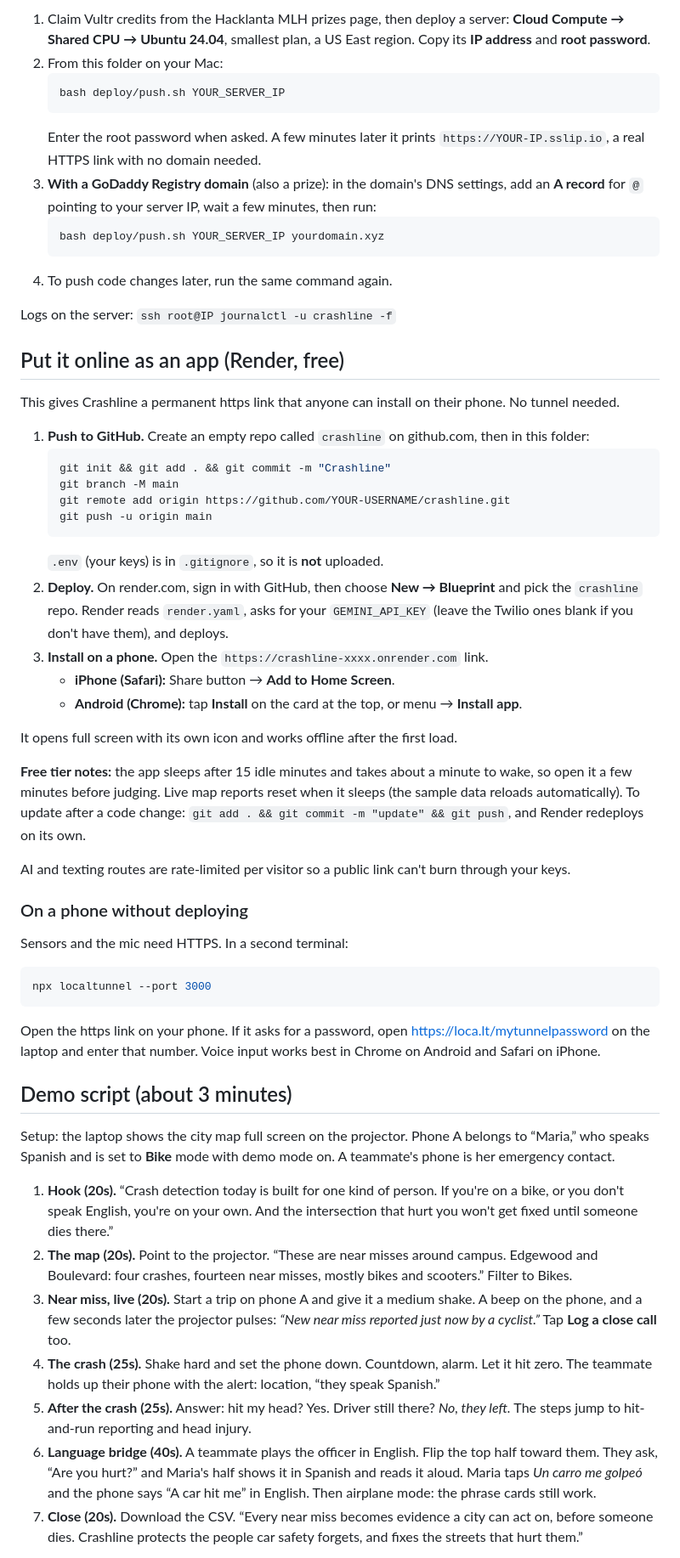
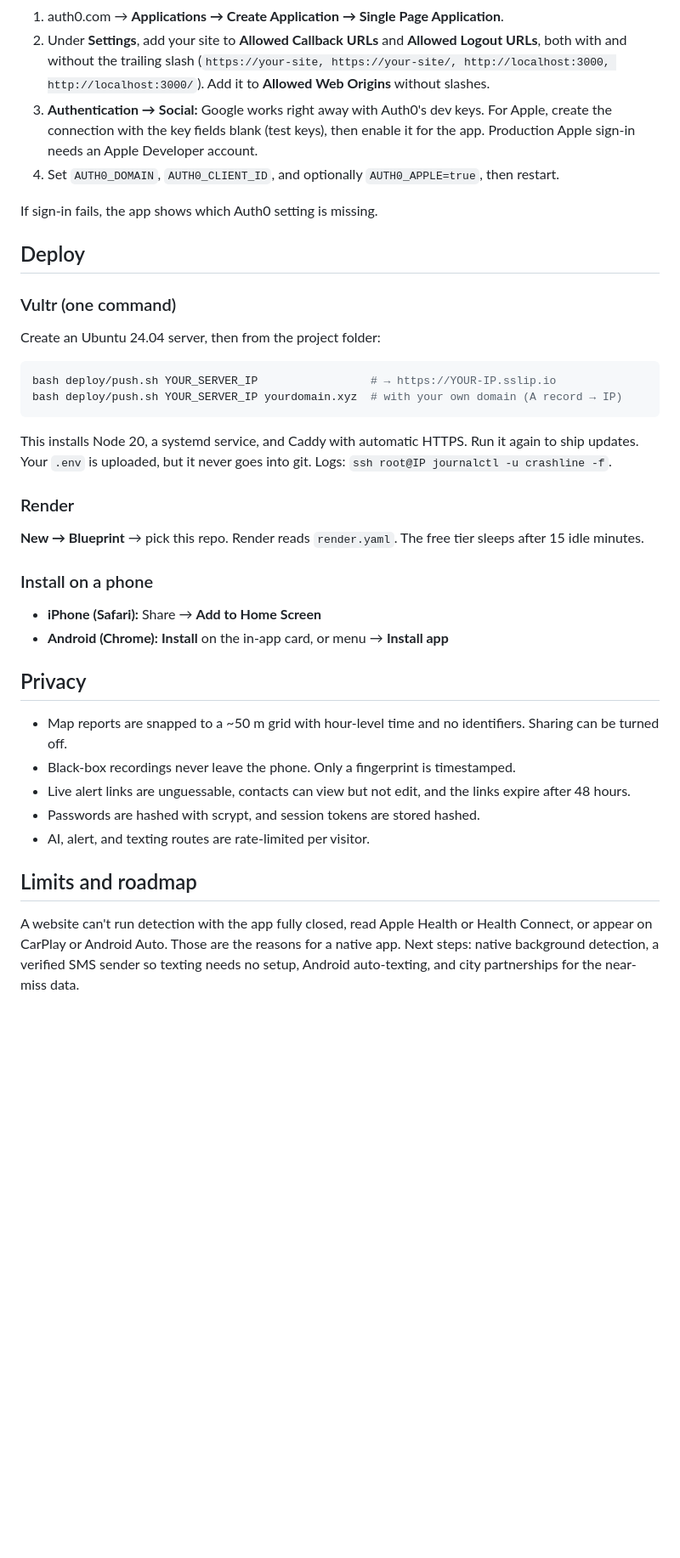
Before and after one commit to HarrshithRavikumar/crashline, a Markdown page: README.md, the part around one of its changes. Shown at 85% size. GitHub-like rendering; folded sections open; blank space fills up the shorter version.

````diff
--- a/README.md
+++ b/README.md
@@ -112,57 +161,40 @@ Without keys: phrase cards, the built-in guide, near-miss mapping, and SMS from
 
-1. Claim Vultr credits from the Hacklanta MLH prizes page, then deploy a server: **Cloud Compute → Shared CPU → Ubuntu 24.04**, smallest plan, a US East region. Copy its **IP address** and **root password**.
-2. From this folder on your Mac:
-   ```bash
-   bash deploy/push.sh YOUR_SERVER_IP
-   ```
-   Enter the root password when asked. A few minutes later it prints `https://YOUR-IP.sslip.io`, a real HTTPS link with no domain needed.
-3. **With a GoDaddy Registry domain** (also a prize): in the domain's DNS settings, add an **A record** for `@` pointing to your server IP, wait a few minutes, then run:
-   ```bash
-   bash deploy/push.sh YOUR_SERVER_IP yourdomain.xyz
-   ```
-4. To push code changes later, run the same command again.
+1. auth0.com → **Applications → Create Application → Single Page Application**.
+2. Under **Settings**, add your site to **Allowed Callback URLs** and **Allowed Logout URLs**, both with and without the trailing slash (`https://your-site, https://your-site/, http://localhost:3000, http://localhost:3000/`). Add it to **Allowed Web Origins** without slashes.
+3. **Authentication → Social:** Google works right away with Auth0's dev keys. For Apple, create the connection with the key fields blank (test keys), then enable it for the app. Production Apple sign-in needs an Apple Developer account.
+4. Set `AUTH0_DOMAIN`, `AUTH0_CLIENT_ID`, and optionally `AUTH0_APPLE=true`, then restart.
 
-Logs on the server: `ssh root@IP journalctl -u crashline -f`
+If sign-in fails, the app shows which Auth0 setting is missing.
+</details>
 
-## Put it online as an app (Render, free)
+## Deploy
 
-This gives Crashline a permanent https link that anyone can install on their phone. No tunnel needed.
+### Vultr (one command)
+Create an Ubuntu 24.04 server, then from the project folder:
 
-1. **Push to GitHub.** Create an empty repo called `crashline` on github.com, then in this folder:
-   ```bash
-   git init && git add . && git commit -m "Crashline"
-   git branch -M main
-   git remote add origin https://github.com/YOUR-USERNAME/crashline.git
-   git push -u origin main
-   ```
-   `.env` (your keys) is in `.gitignore`, so it is **not** uploaded.
-2. **Deploy.** On render.com, sign in with GitHub, then choose **New → Blueprint** and pick the `crashline` repo. Render reads `render.yaml`, asks for your `GEMINI_API_KEY` (leave the Twilio ones blank if you don't have them), and deploys.
-3. **Install on a phone.** Open the `https://crashline-xxxx.onrender.com` link.
-   - **iPhone (Safari):** Share button → **Add to Home Screen**.
-   - **Android (Chrome):** tap **Install** on the card at the top, or menu → **Install app**.
+```bash
+bash deploy/push.sh YOUR_SERVER_IP                 # → https://YOUR-IP.sslip.io
+bash deploy/push.sh YOUR_SERVER_IP yourdomain.xyz  # with your own domain (A record → IP)
+```
 
-It opens full screen with its own icon and works offline after the first load.
+This installs Node 20, a systemd service, and Caddy with automatic HTTPS. Run it again to ship updates. Your `.env` is uploaded, but it never goes into git. Logs: `ssh root@IP journalctl -u crashline -f`.
 
-**Free tier notes:** the app sleeps after 15 idle minutes and takes about a minute to wake, so open it a few minutes before judging. Live map reports reset when it sleeps (the sample data reloads automatically). To update after a code change: `git add . && git commit -m "update" && git push`, and Render redeploys on its own.
+### Render
+**New → Blueprint** → pick this repo. Render reads `render.yaml`. The free tier sleeps after 15 idle minutes.
 
-AI and texting routes are rate-limited per visitor so a public link can't burn through your keys.
+### Install on a phone
+- **iPhone (Safari):** Share → **Add to Home Screen**
+- **Android (Chrome):** **Install** on the in-app card, or menu → **Install app**
 
-### On a phone without deploying
-Sensors and the mic need HTTPS. In a second terminal:
-```bash
-npx localtunnel --port 3000
-```
-Open the https link on your phone. If it asks for a password, open https://loca.lt/mytunnelpassword on the laptop and enter that number. Voice input works best in Chrome on Android and Safari on iPhone.
+## Privacy
 
-## Demo script (about 3 minutes)
+- Map reports are snapped to a ~50 m grid with hour-level time and no identifiers. Sharing can be turned off.
+- Black-box recordings never leave the phone. Only a fingerprint is timestamped.
+- Live alert links are unguessable, contacts can view but not edit, and the links expire after 48 hours.
+- Passwords are hashed with scrypt, and session tokens are stored hashed.
+- AI, alert, and texting routes are rate-limited per visitor.
 
-Setup: the laptop shows the city map full screen on the projector. Phone A belongs to “Maria,” who speaks Spanish and is set to **Bike** mode with demo mode on. A teammate's phone is her emergency contact.
+## Limits and roadmap
 
-1. **Hook (20s).** “Crash detection today is built for one kind of person. If you're on a bike, or you don't speak English, you're on your own. And the intersection that hurt you won't get fixed until someone dies there.”
-2. **The map (20s).** Point to the projector. “These are near misses around campus. Edgewood and Boulevard: four crashes, fourteen near misses, mostly bikes and scooters.” Filter to Bikes.
-3. **Near miss, live (20s).** Start a trip on phone A and give it a medium shake. A beep on the phone, and a few seconds later the projector pulses: *“New near miss reported just now by a cyclist.”* Tap **Log a close call** too.
-4. **The crash (25s).** Shake hard and set the phone down. Countdown, alarm. Let it hit zero. The teammate holds up their phone with the alert: location, “they speak Spanish.”
-5. **After the crash (25s).** Answer: hit my head? Yes. Driver still there? *No, they left.* The steps jump to hit-and-run reporting and head injury.
-6. **Language bridge (40s).** A teammate plays the officer in English. Flip the top half toward them. They ask, “Are you hurt?” and Maria's half shows it in Spanish and reads it aloud. Maria taps *Un carro me golpeó* and the phone says “A car hit me” in English. Then airplane mode: the phrase cards still work.
-7. **Close (20s).** Download the CSV. “Every near miss becomes evidence a city can act on, before someone dies. Crashline protects the people car safety forgets, and fixes the streets that hurt them.”
+A website can't run detection with the app fully closed, read Apple Health or Health Connect, or appear on CarPlay or Android Auto. Those are the reasons for a native app. Next steps: native background detection, a verified SMS sender so texting needs no setup, Android auto-texting, and city partnerships for the near-miss data.
 
````
Also changed, not shown: other parts of README.md (+150 -110 lines), docs/DEMO.md (added, +42 -0 lines).
